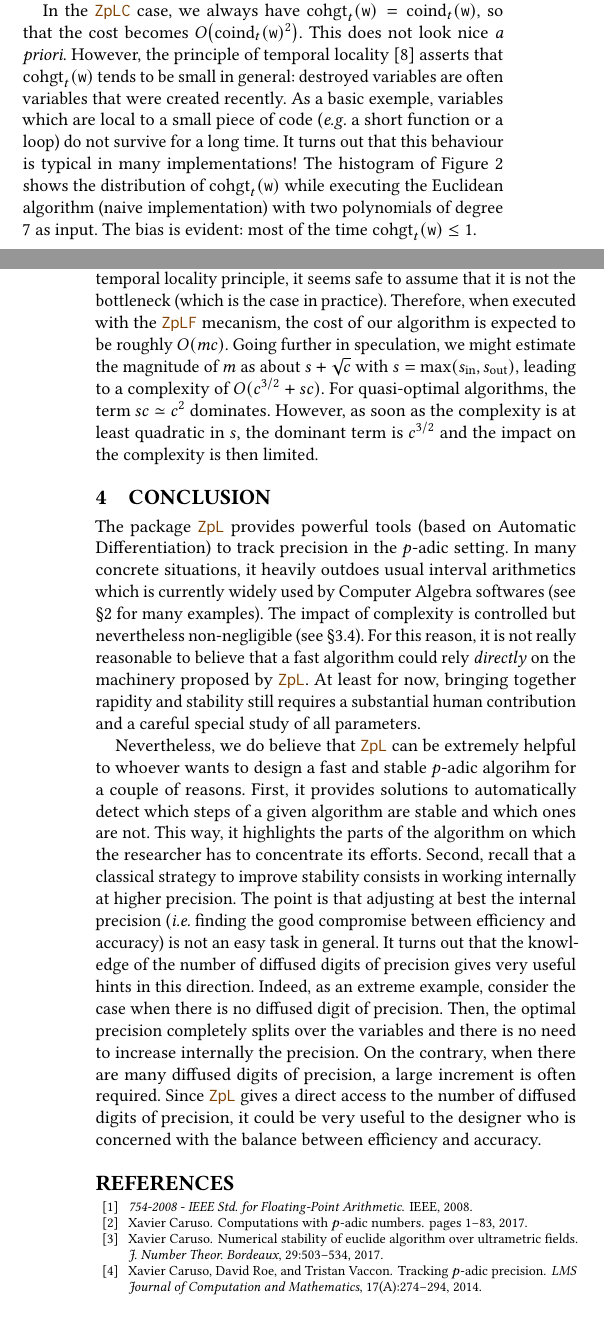
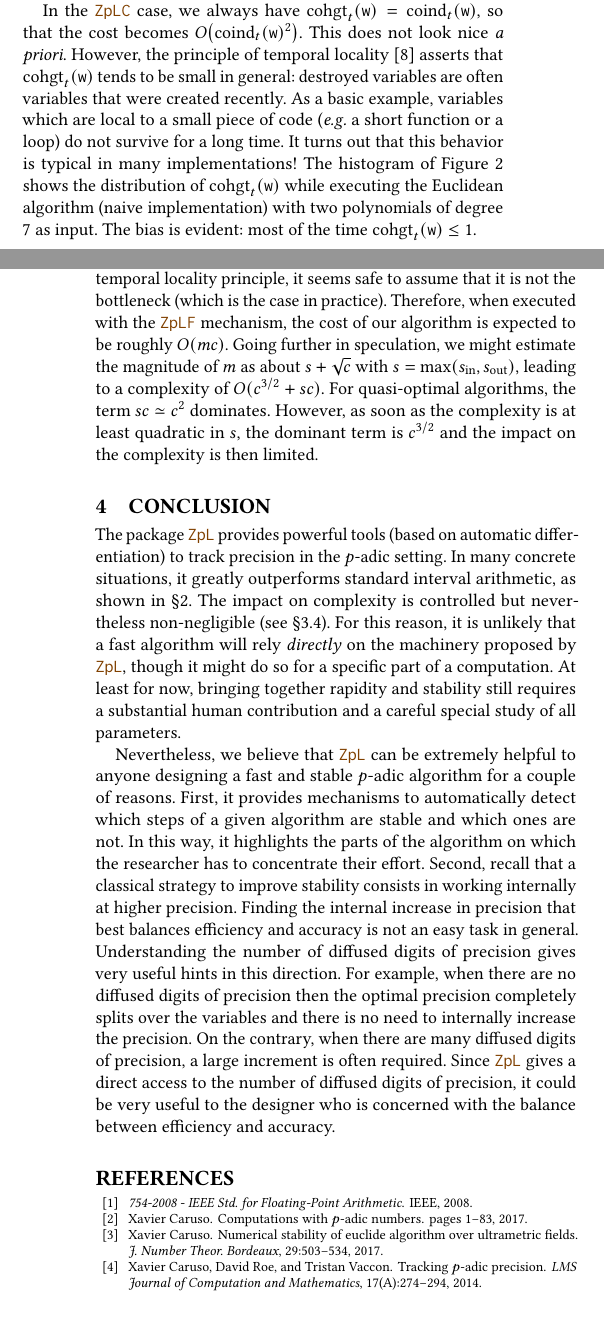
Before and after one commit to roed314/padicprec, a LaTeX paper (ZpL/ZpL.tex): two parts of the columns of pages 7 and 8 of 8, joined at a grey line, cut so that both start at the same text. Compiled offline with pdfLaTeX.

Commit message:
Fixing typos

```diff
--- a/ZpL/ZpL.tex
+++ b/ZpL/ZpL.tex
@@ -1644,9 +1644,9 @@ nice \emph{a priori}. However, the principle of temporal locality
 \cite{denning:2005}
 asserts that $\cohgt_t(\ttw)$ tends to be small in general: destroyed
 variables are often variables that were created recently. As a basic
-exemple, variables which are local to a small piece of code (\emph{e.g.}
+example, variables which are local to a small piece of code (\emph{e.g.}
 a short function or a loop) do not survive for a long time. It turns
-out that this behaviour is typical in many implementations!
+out that this behavior is typical in many implementations!
 %
 \begin{figure}
 \noindent\hfill%
@@ -1726,7 +1726,7 @@ In the \ZpLC framework, creating a variable has a cost $O(m)$. The case
 of deletion is more difficult to handle. However, by the temporal
 locality principle, it seems safe to assume that it is not the
 bottleneck (which is the case in practice). Therefore, when executed
-with the \ZpLF mecanism, the cost of our algorithm is expected to be
+with the \ZpLF mechanism, the cost of our algorithm is expected to be
 roughly $O(mc)$. Going further in speculation, we might estimate the
 magnitude of $m$ as about $s + \sqrt c$ with $s = \max(s_\inp,
 s_\out)$, leading to a complexity of $O(c^{3/2} + sc)$. For
@@ -1737,39 +1737,36 @@ term is $c^{3/2}$ and the impact on the complexity is then limited.
 \section{Conclusion}
 \label{sec:conclusion}
 
-The package \ZpL provides powerful tools (based on Automatic
-Differentiation) to track precision in the $p$-adic setting. In many
-concrete situations, it heavily outdoes usual interval arithmetics
-which is currently widely used by Computer Algebra softwares (see
-\S \ref{sec:demo} for many examples).
-The impact of complexity is controlled but nevertheless non-negligible
-(see \S \ref{ssec:complexity}). For this reason, it is not really
-reasonable to believe that a fast algorithm could rely \emph{directly}
-on the machinery proposed by \ZpL. At least for now, bringing together
-rapidity and stability still requires a substantial human contribution
+The package \ZpL provides powerful tools (based on automatic
+differentiation) to track precision in the $p$-adic setting. In many
+concrete situations, it greatly outperforms standard interval arithmetic,
+as shown in \S \ref{sec:demo}.
+The impact on complexity is controlled but nevertheless non-negligible
+(see \S \ref{ssec:complexity}). For this reason, it is unlikely that a fast
+algorithm will rely \emph{directly} on the machinery proposed by \ZpL,
+though it might do so for a specific part of a computation.
+At least for now, bringing together rapidity and stability
+still requires a substantial human contribution
 and a careful special study of all parameters.
 
-Nevertheless, we do believe that \ZpL can be extremely helpful to
-whoever wants to design a fast and stable $p$-adic algorihm for a couple
-of reasons. First, it provides solutions
+Nevertheless, we believe that \ZpL can be extremely helpful to
+anyone designing a fast and stable $p$-adic algorithm for a couple
+of reasons. First, it provides mechanisms
 to automatically detect which steps of a given algorithm are stable and
-which ones are not. This way, it highlights the parts of the algorithm
-on which the researcher has to concentrate its efforts.
+which ones are not. In this way, it highlights the parts of the algorithm
+on which the researcher has to concentrate their effort.
 Second, recall that a classical strategy to improve stability consists
-in working internally at higher precision. The point is that adjusting
-at best the internal precision (\emph{i.e.} finding the good compromise
-between efficiency and accuracy) is not an easy task in general. It
-turns out that the knowledge of the number of diffused digits of
-precision gives very useful hints in this direction. Indeed, as an
-extreme example, consider the case when there is no diffused digit of
-precision. Then, the optimal precision completely splits over the
-variables and there is no need to increase internally the precision. On
+in working internally at higher precision. Finding the internal increase
+in precision that best balances efficiency and accuracy is not an easy
+task in general. Understanding the number of diffused digits of
+precision gives very useful hints in this direction. For example, when there are
+no diffused digits of precision then the optimal precision completely splits over the
+variables and there is no need to internally increase the precision. On
 the contrary, when there are many diffused digits of precision, a large
 increment is often required.
 Since \ZpL gives a direct access to the number of diffused digits of
 precision, it could be very useful to the designer who is concerned
 with the balance between efficiency and accuracy.
-
 
 \begin{comment}
 \subsection{Exploration}
@@ -1838,13 +1835,13 @@ method of \cite{Lercier-Sirvent:08}.
 
 \smallskip
 
-We can then see that up to $63,$ the behaviour
+We can then see that up to $63,$ the behavior
 of the loss in relative precision is the same
 as for the coefficient in $x^{31}$: \textbf{no loss
-occured}. This happens for \ZpCR as for \ZpLC,
+occurred}. This happens for \ZpCR as for \ZpLC,
 and thus, \ZpCR seems to attain the optimal precision.
 consequently, those simple manipulations
-hint at a different behaviour for the loss
+hint at a different behavior for the loss
 in precision in at least some special cases of
 of isogenies defined over $\mathbb{Q}$
 but not necessarily over $\mathbb{Z}_p.$
```
Also changed, not shown: ZpL/ZpL.tex (54 more changed lines).
